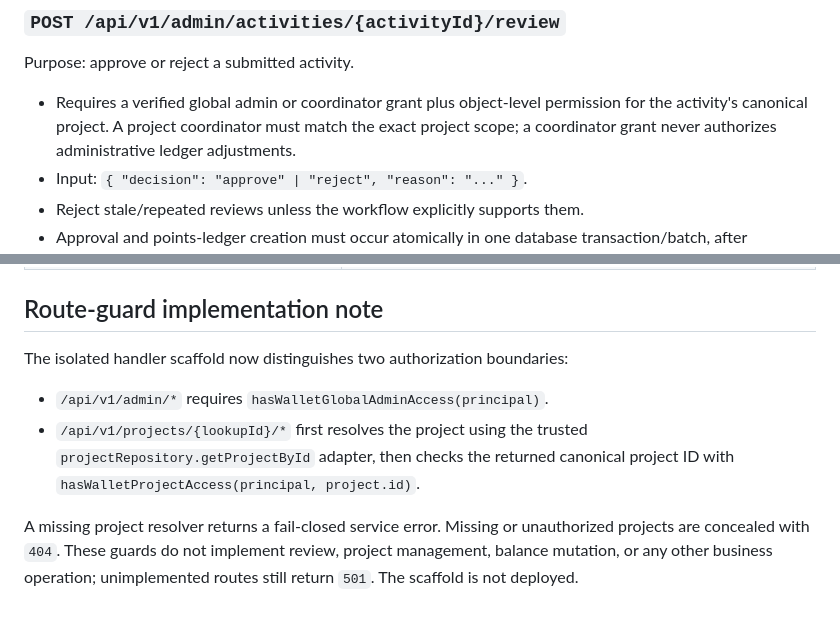
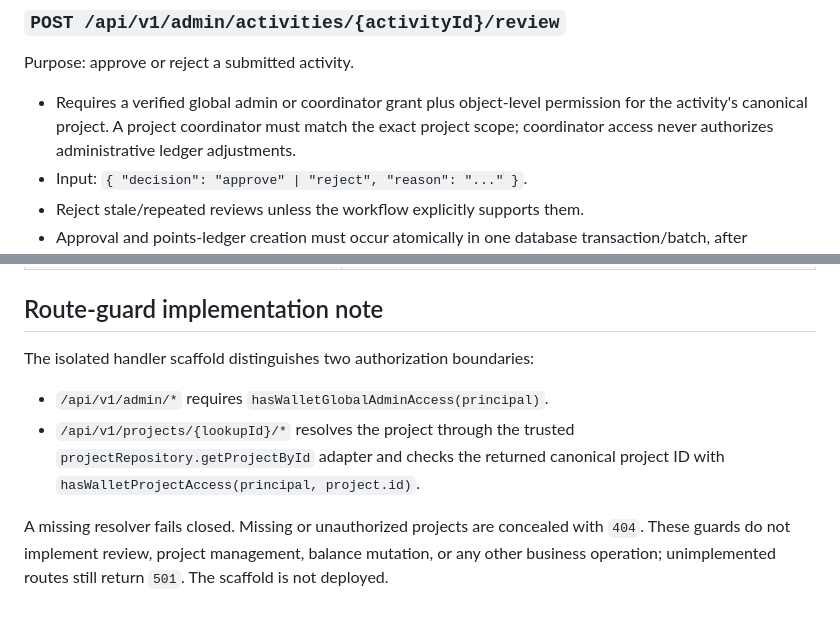
Before and after one commit to DaniilZhakin/zhakin-site, a Markdown page: wallet/prototype/API-CONTRACT.md, 2 parts joined by grey strips. Drawn GitHub-style.

Commit message:
docs(wallet): preserve D1 adapter status and clarify route contract

```diff
--- a/wallet/prototype/API-CONTRACT.md
+++ b/wallet/prototype/API-CONTRACT.md
@@ -91,7 +91,7 @@ Purpose: list activities awaiting review.
 
 Purpose: approve or reject a submitted activity.
 
-- Requires a verified global admin or coordinator grant plus object-level permission for the activity's canonical project. A project coordinator must match the exact project scope; a coordinator grant never authorizes administrative ledger adjustments.
+- Requires a verified global admin or coordinator grant plus object-level permission for the activity's canonical project. A project coordinator must match the exact project scope; coordinator access never authorizes administrative ledger adjustments.
 - Input: `{ "decision": "approve" | "reject", "reason": "..." }`.
 - Reject stale/repeated reviews unless the workflow explicitly supports them.
 - Approval and points-ledger creation must occur atomically in one database transaction/batch, after validating the activity's current status and the server-side points policy.
@@ -151,14 +151,14 @@ Example error body: `{ "error": { "code": "AUTHENTICATION_REQUIRED", "message":
 
 ## Route-guard implementation note
 
-The isolated handler scaffold now distinguishes two authorization boundaries:
+The isolated handler scaffold distinguishes two authorization boundaries:
 
 - `/api/v1/admin/*` requires `hasWalletGlobalAdminAccess(principal)`.
-- `/api/v1/projects/{lookupId}/*` first resolves the project using the trusted
-  `projectRepository.getProjectById` adapter, then checks the returned
-  canonical project ID with `hasWalletProjectAccess(principal, project.id)`.
+- `/api/v1/projects/{lookupId}/*` resolves the project through the trusted
+  `projectRepository.getProjectById` adapter and checks the returned canonical
+  project ID with `hasWalletProjectAccess(principal, project.id)`.
 
-A missing project resolver returns a fail-closed service error. Missing or
-unauthorized projects are concealed with `404`. These guards do not implement
-review, project management, balance mutation, or any other business operation;
-unimplemented routes still return `501`. The scaffold is not deployed.
+A missing resolver fails closed. Missing or unauthorized projects are
+concealed with `404`. These guards do not implement review, project
+management, balance mutation, or any other business operation; unimplemented
+routes still return `501`. The scaffold is not deployed.
```
